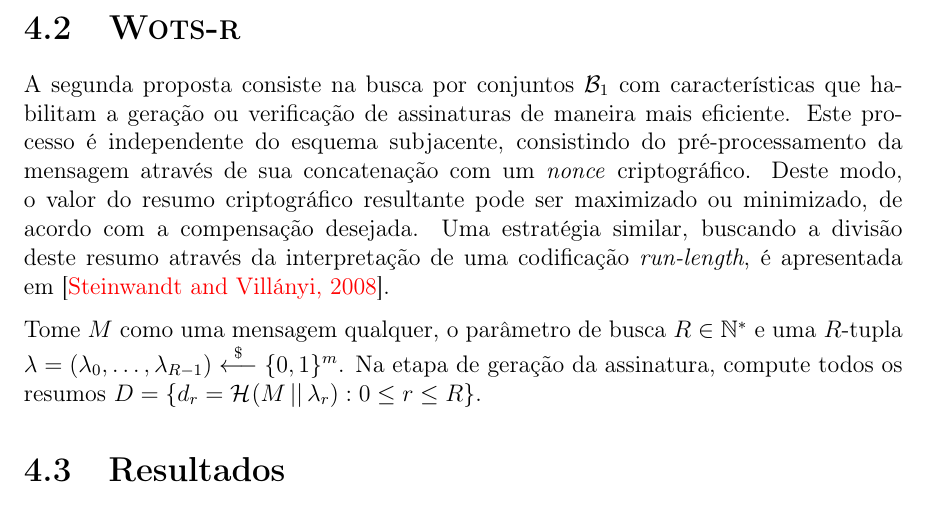
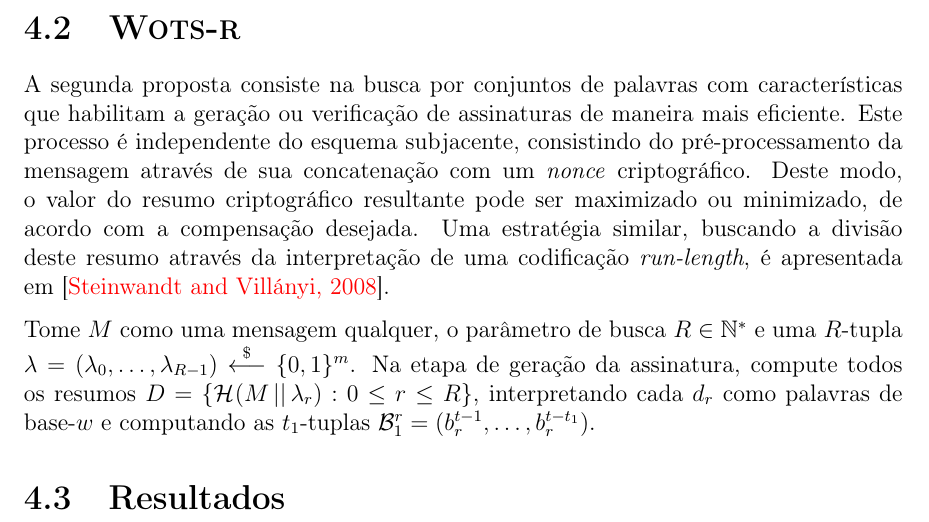
Before and after one commit to zambonin/bsc, a LaTeX document (bsc.tex): part of page 41 of 46, cut so that both start at the same text. Compiled offline with pdfLaTeX.

Commit message:
sharelatex: update bsc.tex from r35001 to r35081

```diff
--- a/bsc.tex
+++ b/bsc.tex
@@ -1840,9 +1840,9 @@ A modificação na estrutura da soma de verificação não afeta a segurança do
 
 \section{\textsc{Wots-r}}
 
-A segunda proposta consiste na busca por conjuntos $\mathcal{B}_1$ com características que habilitam a geração ou verificação de assinaturas de maneira mais eficiente. Este processo é independente do esquema subjacente, consistindo do pré-processamento da mensagem através de sua concatenação com um \emph{nonce} criptográfico. Deste modo, o valor do resumo criptográfico resultante pode ser maximizado ou minimizado, de acordo com a compensação desejada. Uma estratégia similar, buscando a divisão deste resumo através da interpretação de uma codificação \emph{run-length}, é apresentada em~\cite{Steinwandt2008}.
-
-Tome $M$ como uma mensagem qualquer, o parâmetro de busca $R \in \mathbb{N}^{*}$ e uma $R$-tupla $\lambda = (\lambda_0, \dots, \lambda_{R - 1}) \stackrel{\$}{\longleftarrow} \binwds{m}$. Na etapa de geração da assinatura, compute todos os resumos $D = \{d_r = \hash{M \concat \lambda_r} : 0 \leq r \leq R\}$.
+A segunda proposta consiste na busca por conjuntos de palavras com características que habilitam a geração ou verificação de assinaturas de maneira mais eficiente. Este processo é independente do esquema subjacente, consistindo do pré-processamento da mensagem através de sua concatenação com um \emph{nonce} criptográfico. Deste modo, o valor do resumo criptográfico resultante pode ser maximizado ou minimizado, de acordo com a compensação desejada. Uma estratégia similar, buscando a divisão deste resumo através da interpretação de uma codificação \emph{run-length}, é apresentada em~\cite{Steinwandt2008}.
+
+Tome $M$ como uma mensagem qualquer, o parâmetro de busca $R \in \mathbb{N}^{*}$ e uma $R$-tupla $\lambda = (\lambda_0, \dots, \lambda_{R - 1}) \stackrel{\$}{\longleftarrow} \binwds{m}$. Na etapa de geração da assinatura, compute todos os resumos $D = \{\hash{M \concat \lambda_r} : 0 \leq r \leq R\}$, interpretando cada $d_r$ como palavras de base-$w$ e computando as $t_1$-tuplas $\mathcal{B}_{1}^{r} = (b_{r}^{t - 1}, \dots, b_{r}^{t - t_1})$.
 
 \section{Resultados}
 
```
